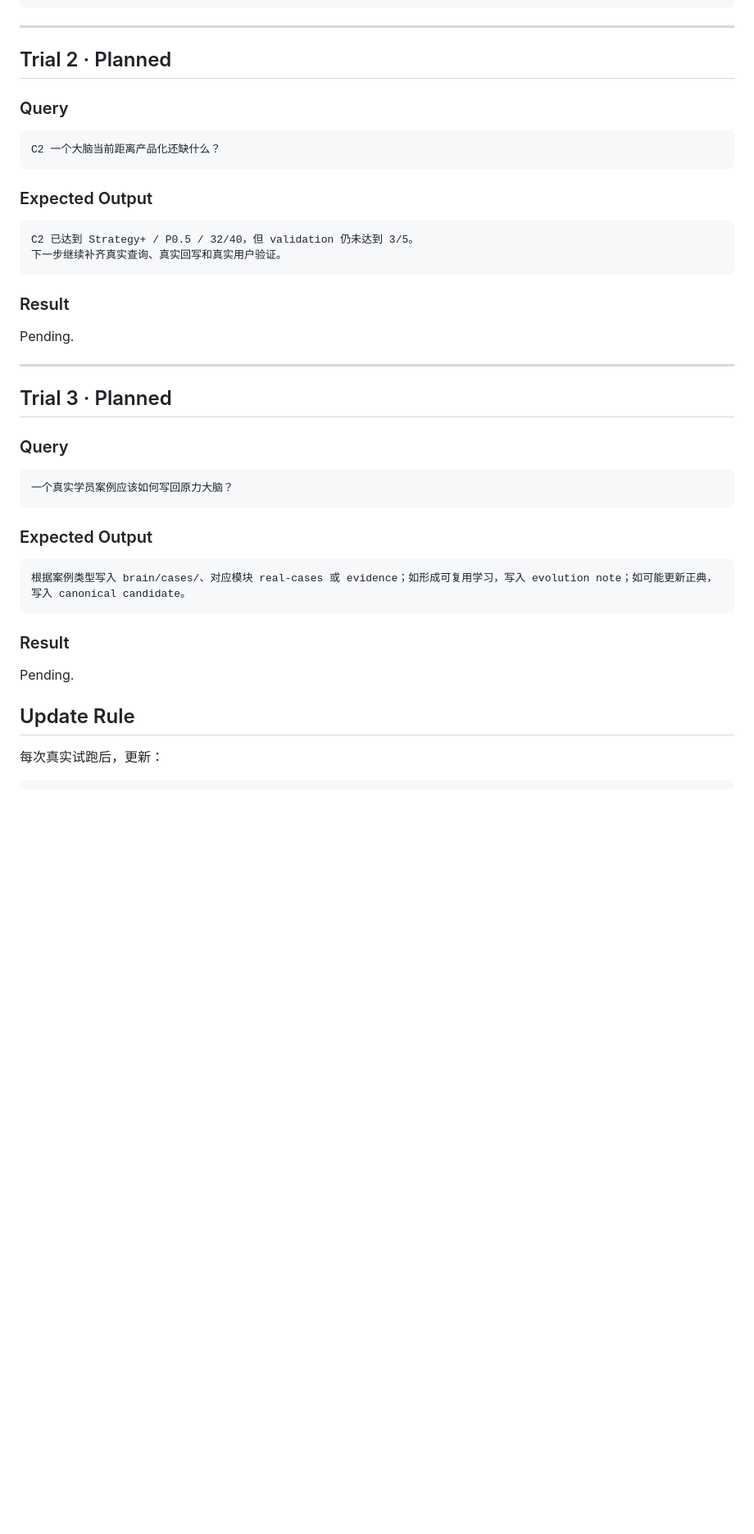
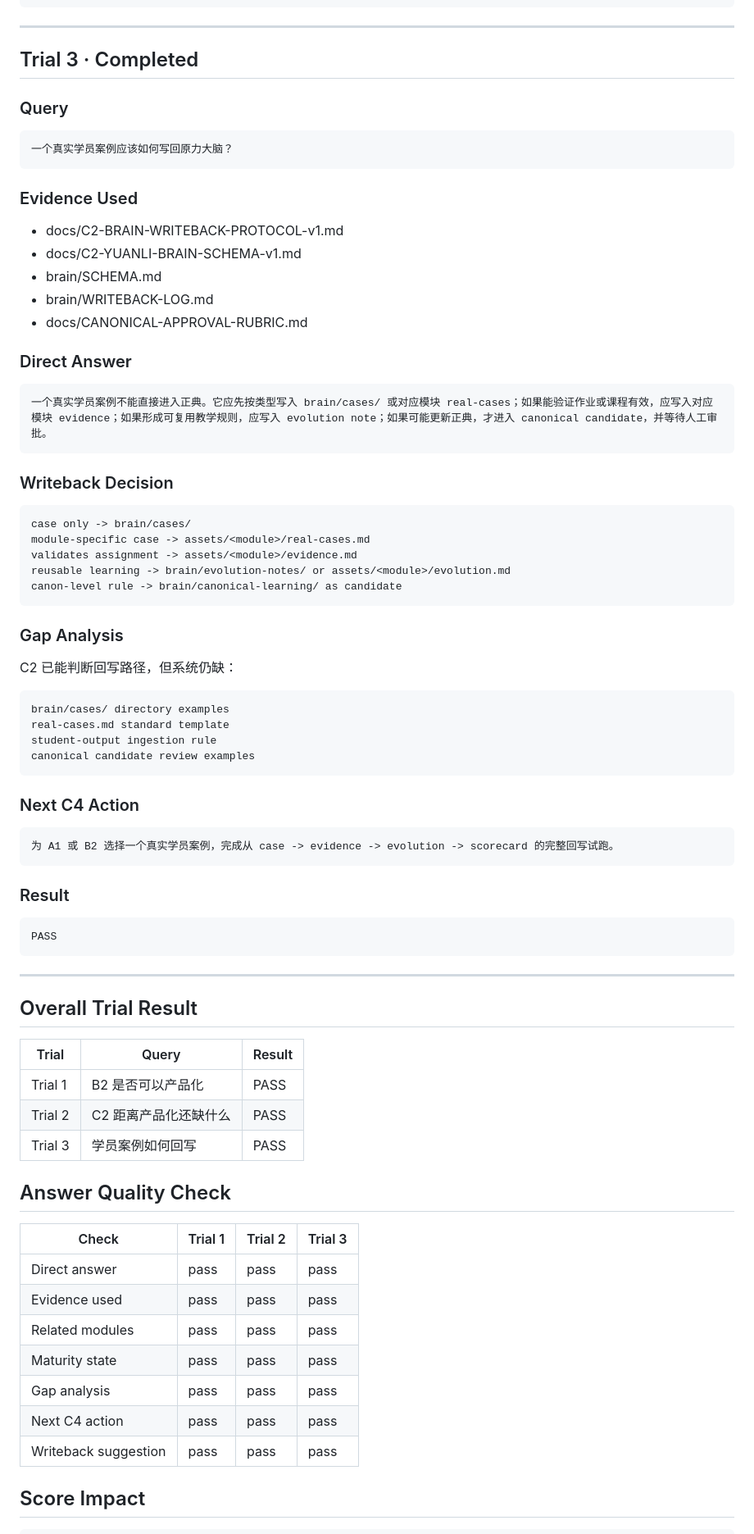
Before and after one commit to moonstachain/yuanli-strategy-soul, a Markdown page: assets/C2-一个大脑/validation-records.md, the part around one of its changes. Shown at 82% size. GitHub-like rendering; blank space fills up the shorter version.

````diff
--- a/assets/C2-一个大脑/validation-records.md
+++ b/assets/C2-一个大脑/validation-records.md
@@ -132,27 +137,6 @@ C2 Total Score: 31 / 40 -> 32 / 40
 ---
 
-## Trial 2 · Planned
-
-### Query
-
-```text
-C2 一个大脑当前距离产品化还缺什么？
-```
-
-### Expected Output
-
-```text
-C2 已达到 Strategy+ / P0.5 / 32/40，但 validation 仍未达到 3/5。
-下一步继续补齐真实查询、真实回写和真实用户验证。
-```
-
-### Result
-
-Pending.
-
----
-
-## Trial 3 · Planned
+## Trial 3 · Completed
 
 ### Query
 
@@ -160,18 +144,75 @@ Pending.
 一个真实学员案例应该如何写回原力大脑？
 ```
 
-### Expected Output
+### Evidence Used
+
+- docs/C2-BRAIN-WRITEBACK-PROTOCOL-v1.md
+- docs/C2-YUANLI-BRAIN-SCHEMA-v1.md
+- brain/SCHEMA.md
+- brain/WRITEBACK-LOG.md
+- docs/CANONICAL-APPROVAL-RUBRIC.md
+
+### Direct Answer
 
 ```text
-根据案例类型写入 brain/cases/、对应模块 real-cases 或 evidence；如形成可复用学习，写入 evolution note；如可能更新正典，写入 canonical candidate。
+一个真实学员案例不能直接进入正典。它应先按类型写入 brain/cases/ 或对应模块 real-cases；如果能验证作业或课程有效，应写入对应模块 evidence；如果形成可复用教学规则，应写入 evolution note；如果可能更新正典，才进入 canonical candidate，并等待人工审批。
+```
+
+### Writeback Decision
+
+```text
+case only -> brain/cases/
+module-specific case -> assets/<module>/real-cases.md
+validates assignment -> assets/<module>/evidence.md
+reusable learning -> brain/evolution-notes/ or assets/<module>/evolution.md
+canon-level rule -> brain/canonical-learning/ as candidate
+```
+
+### Gap Analysis
+
+C2 已能判断回写路径，但系统仍缺：
+
+```text
+brain/cases/ directory examples
+real-cases.md standard template
+student-output ingestion rule
+canonical candidate review examples
+```
+
+### Next C4 Action
+
+```text
+为 A1 或 B2 选择一个真实学员案例，完成从 case -> evidence -> evolution -> scorecard 的完整回写试跑。
 ```
 
 ### Result
 
-Pending.
+```text
+PASS
+```
 
-## Update Rule
+---
 
-每次真实试跑后，更新：
+## Overall Trial Result
+
+| Trial | Query | Result |
+|---|---|---|
+| Trial 1 | B2 是否可以产品化 | PASS |
+| Trial 2 | C2 距离产品化还缺什么 | PASS |
+| Trial 3 | 学员案例如何回写 | PASS |
+
+## Answer Quality Check
+
+| Check | Trial 1 | Trial 2 | Trial 3 |
+|---|---|---|---|
+| Direct answer | pass | pass | pass |
+| Evidence used | pass | pass | pass |
+| Related modules | pass | pass | pass |
+| Maturity state | pass | pass | pass |
+| Gap analysis | pass | pass | pass |
+| Next C4 action | pass | pass | pass |
+| Writeback suggestion | pass | pass | pass |
+
+## Score Impact
 
 ```text
````
Also changed, not shown: other parts of assets/C2-一个大脑/validation-records.md (+69 -55 lines).
